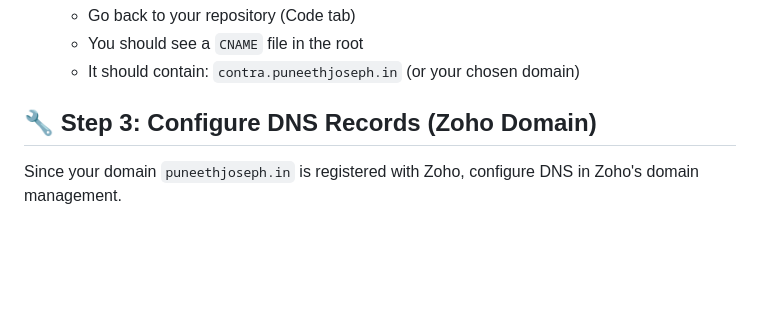
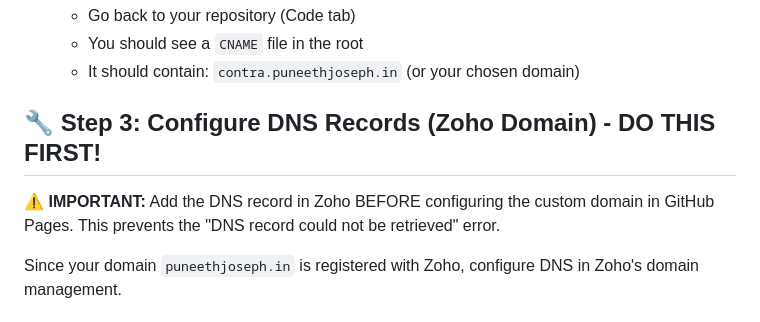
Before and after one commit to PuneethJoseph/Contra-Web, a Markdown page: QUICK_SETUP_GUIDE.md, the part around the change. Drawn GitHub-style; blank space fills up the shorter version.

Commit message:
Fix DNS configuration guide: Add DNS record first, then configure in GitHub Pages

```diff
--- a/QUICK_SETUP_GUIDE.md
+++ b/QUICK_SETUP_GUIDE.md
@@ -65,7 +65,9 @@ Host ConTrac website at: `https://contra.puneethjoseph.in/` (recommended subdoma
    - You should see a `CNAME` file in the root
    - It should contain: `contra.puneethjoseph.in` (or your chosen domain)
 
-## 🔧 Step 3: Configure DNS Records (Zoho Domain)
+## 🔧 Step 3: Configure DNS Records (Zoho Domain) - DO THIS FIRST!
+
+**⚠️ IMPORTANT:** Add the DNS record in Zoho BEFORE configuring the custom domain in GitHub Pages. This prevents the "DNS record could not be retrieved" error.
 
 Since your domain `puneethjoseph.in` is registered with Zoho, configure DNS in Zoho's domain management.
 
```
